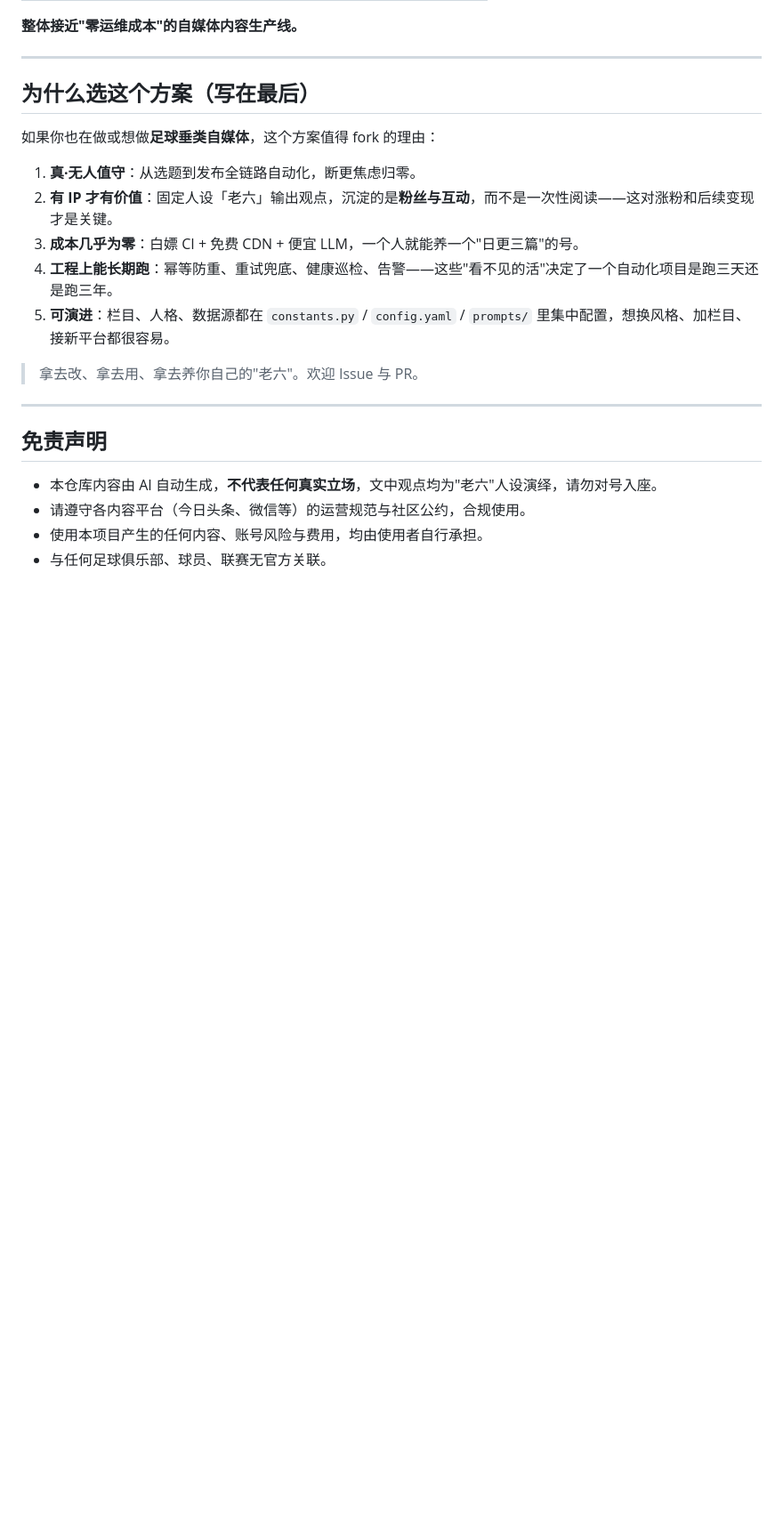
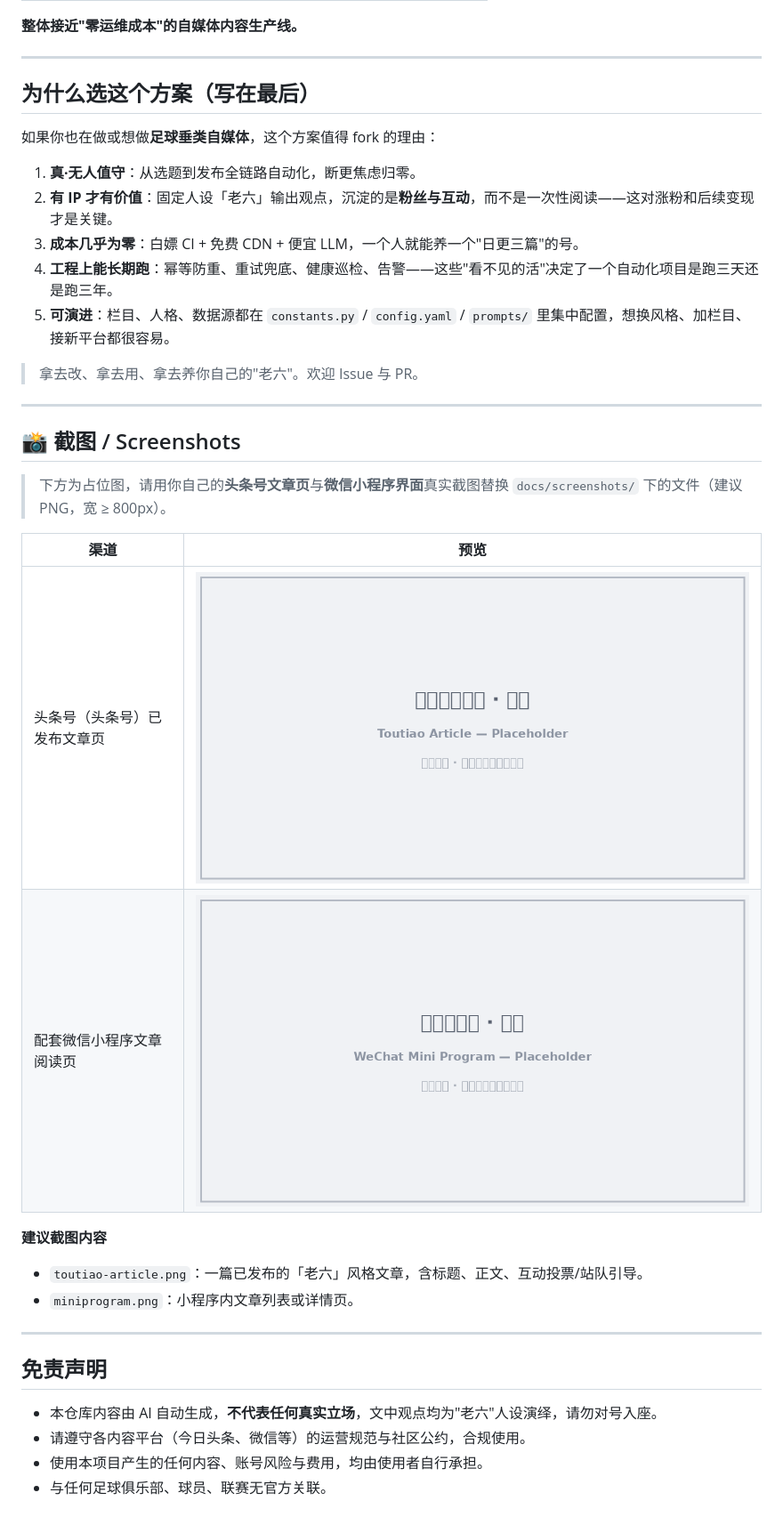
Before and after one commit to chenwu6688/football-auto-publish, a Markdown page: README.md, the part around the change printed below. Shown: that part at 89% size. Rendered like a GitHub page; pictures changed too: docs/screenshots/miniprogram.png (added), docs/screenshots/toutiao-article.png (added); blank space fills up the shorter version.

Commit message:
docs: README 增补英文简介、状态 badges 与截图占位区

```diff
--- a/README.md
+++ b/README.md
@@ -190,6 +209,21 @@ football-auto-publish/
 
 ---
 
+## 📸 截图 / Screenshots
+
+> 下方为占位图，请用你自己的**头条号文章页**与**微信小程序界面**真实截图替换 `docs/screenshots/` 下的文件（建议 PNG，宽 ≥ 800px）。
+
+| 渠道 | 预览 |
+|---|---|
+| 头条号（头条号）已发布文章页 | ![头条号文章](docs/screenshots/toutiao-article.png) |
+| 配套微信小程序文章阅读页 | ![微信小程序](docs/screenshots/miniprogram.png) |
+
+**建议截图内容**
+- `toutiao-article.png`：一篇已发布的「老六」风格文章，含标题、正文、互动投票/站队引导。
+- `miniprogram.png`：小程序内文章列表或详情页。
+
+---
+
 ## 免责声明
 
 - 本仓库内容由 AI 自动生成，**不代表任何真实立场**，文中观点均为"老六"人设演绎，请勿对号入座。
```
Also changed, not shown: other parts of README.md (+19 -0 lines).
